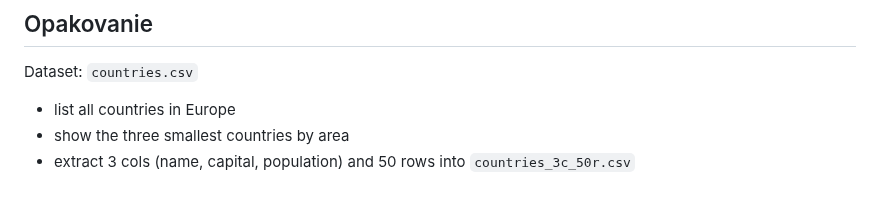
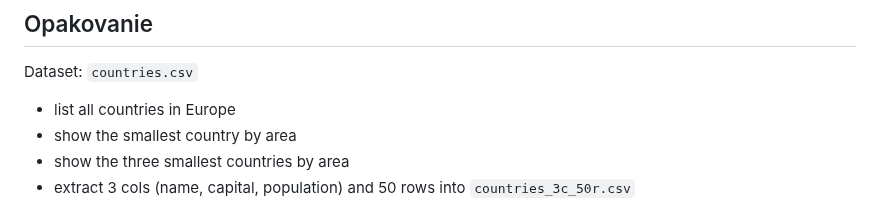
Before and after one commit to janbodnar/Python-Datovy-Analytik-Skolenie, a Markdown page: test.md, the part around the change. Drawn GitHub-style.

```diff
--- a/test.md
+++ b/test.md
@@ -7,6 +7,7 @@
 Dataset: `countries.csv`
 
 - list all countries in Europe
+- show the smallest country by area
 - show the three smallest countries by area
 - extract 3 cols (name, capital, population) and 50 rows into `countries_3c_50r.csv`
 
```
